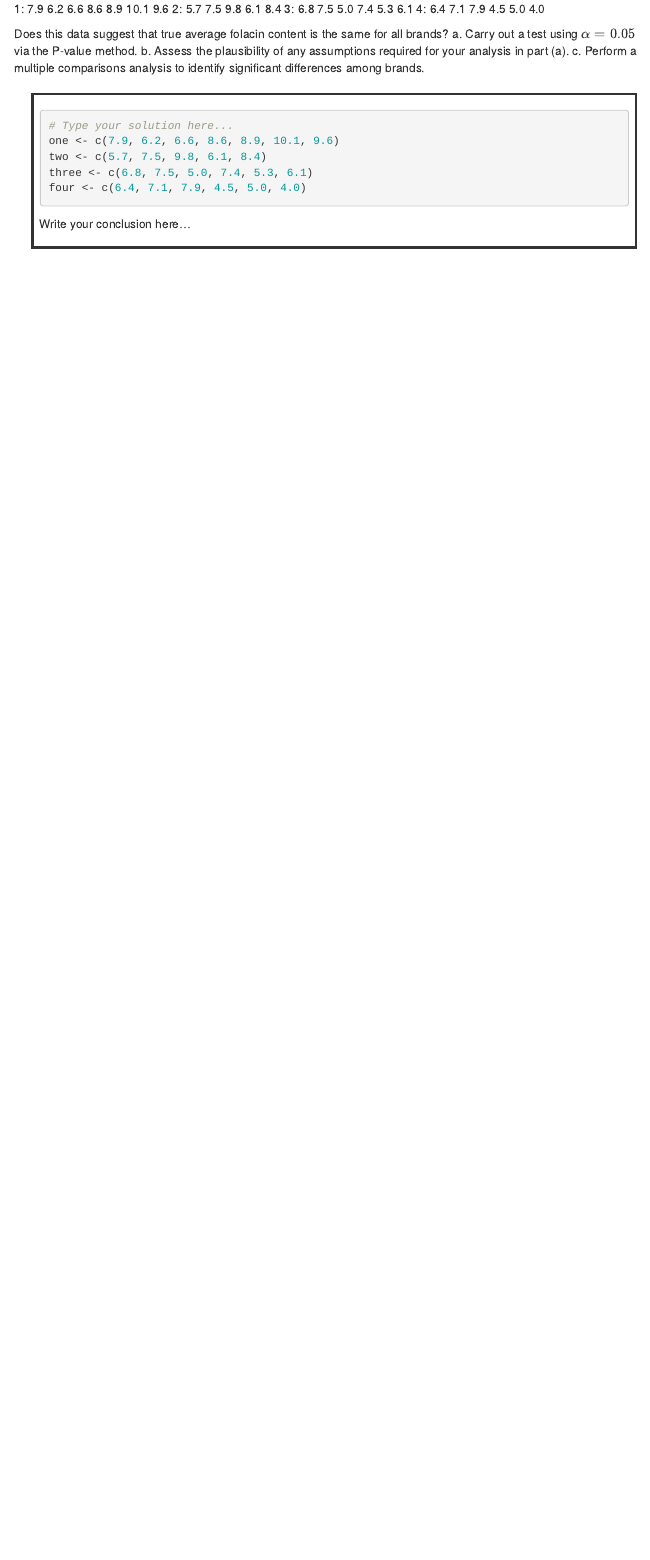
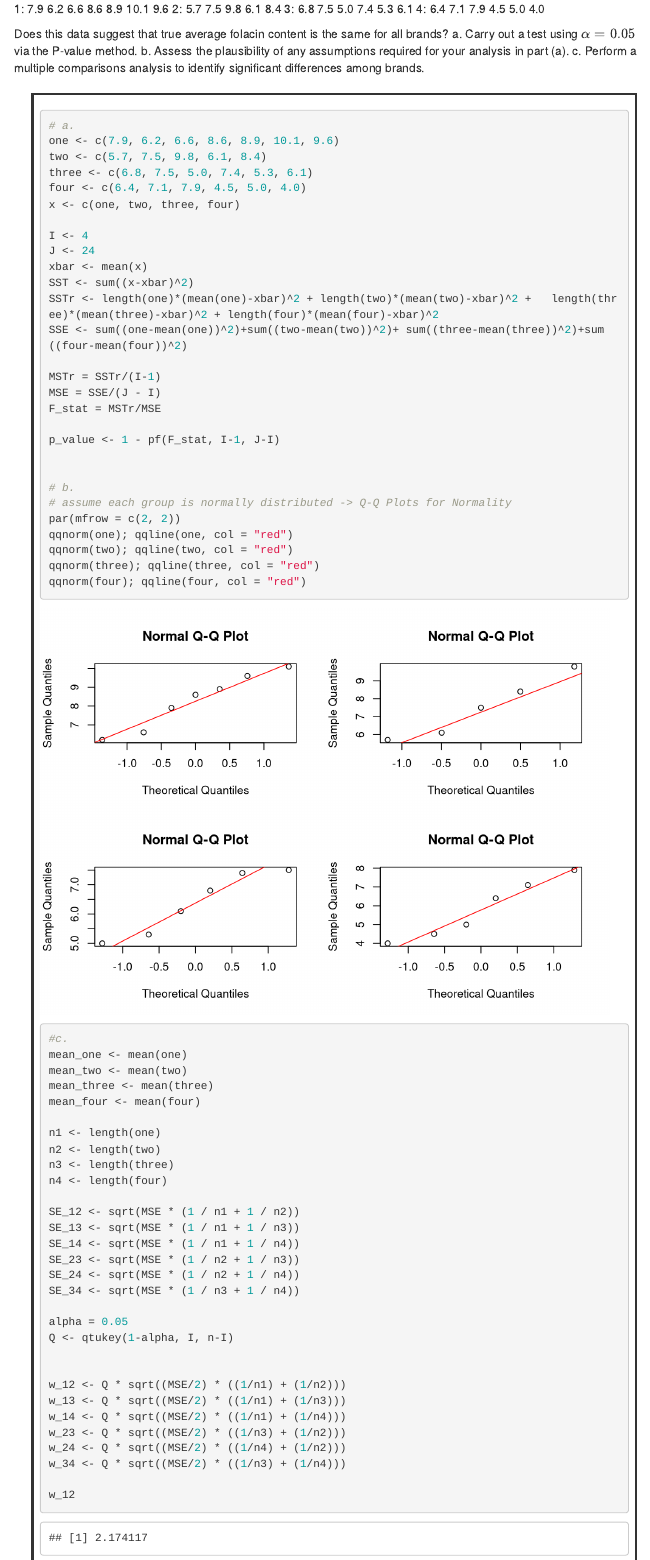
Before and after one commit to eabrna/Data-2-Knowledge, an R Markdown document (HW8_BrnaE_ParkM.Rmd): the page in a window 1100 px wide, from 3880 px down. Rendered offline with R 4.5, knitr and Pandoc, with nearby package versions; code that draws random numbers runs with fixed seeds of ours; some code elsewhere in the file could not run offline; menus at the side of the page are left out.

Commit message:
HW8_BrnaE_ParkM.Rmd

````diff
--- a/HW8_BrnaE_ParkM.Rmd
+++ b/HW8_BrnaE_ParkM.Rmd
@@ -190,8 +190,67 @@ c. Perform a multiple comparisons analysis to identify significant differences a
 
 #### {.solution}
 ```{r}
-# Type your solution here...
+# a.
 one <- c(7.9, 6.2, 6.6, 8.6, 8.9, 10.1, 9.6)
 two <- c(5.7, 7.5, 9.8, 6.1, 8.4)
 three <- c(6.8, 7.5, 5.0, 7.4, 5.3, 6.1)
 four <- c(6.4, 7.1, 7.9, 4.5, 5.0, 4.0)
+x <- c(one, two, three, four)
+
+I <- 4
+J <- 24
+xbar <- mean(x)
+SST <- sum((x-xbar)^2)
+SSTr <- length(one)*(mean(one)-xbar)^2 + length(two)*(mean(two)-xbar)^2 +   length(three)*(mean(three)-xbar)^2 + length(four)*(mean(four)-xbar)^2
+SSE <- sum((one-mean(one))^2)+sum((two-mean(two))^2)+ sum((three-mean(three))^2)+sum((four-mean(four))^2)
+
+MSTr = SSTr/(I-1)
+MSE = SSE/(J - I)
+F_stat = MSTr/MSE
+
+p_value <- 1 - pf(F_stat, I-1, J-I)
+
+
+# b.
+# assume each group is normally distributed -> Q-Q Plots for Normality
+par(mfrow = c(2, 2))
+qqnorm(one); qqline(one, col = "red")
+qqnorm(two); qqline(two, col = "red")
+qqnorm(three); qqline(three, col = "red")
+qqnorm(four); qqline(four, col = "red")
+
+#c.
+mean_one <- mean(one)
+mean_two <- mean(two)
+mean_three <- mean(three)
+mean_four <- mean(four)
+
+n1 <- length(one)
+n2 <- length(two)
+n3 <- length(three)
+n4 <- length(four)
+
+SE_12 <- sqrt(MSE * (1 / n1 + 1 / n2))
+SE_13 <- sqrt(MSE * (1 / n1 + 1 / n3))
+SE_14 <- sqrt(MSE * (1 / n1 + 1 / n4))
+SE_23 <- sqrt(MSE * (1 / n2 + 1 / n3))
+SE_24 <- sqrt(MSE * (1 / n2 + 1 / n4))
+SE_34 <- sqrt(MSE * (1 / n3 + 1 / n4))
+
+alpha = 0.05
+Q <- qtukey(1-alpha, I, n-I)
+
+
+w_12 <- Q * sqrt((MSE/2) * ((1/n1) + (1/n2)))
+w_13 <- Q * sqrt((MSE/2) * ((1/n1) + (1/n3)))
+w_14 <- Q * sqrt((MSE/2) * ((1/n1) + (1/n4)))
+w_23 <- Q * sqrt((MSE/2) * ((1/n3) + (1/n2)))
+w_24 <- Q * sqrt((MSE/2) * ((1/n4) + (1/n2)))
+w_34 <- Q * sqrt((MSE/2) * ((1/n3) + (1/n4)))
+
+w_12
+w_13
+w_14
+w_23
+w_24
+w_34
@@ -198,4 +271,3 @@ four <- c(6.4, 7.1, 7.9, 4.5, 5.0, 4.0)
 
 
 ```
-Write your conclusion here...
````
Also changed, not shown: HW8_BrnaE_ParkM.Rmd (19 more changed lines).
